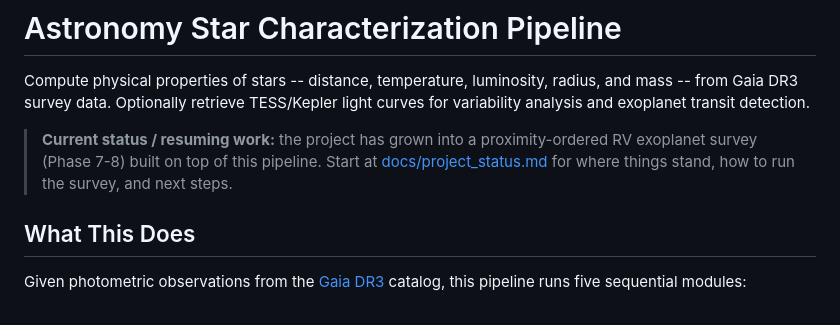
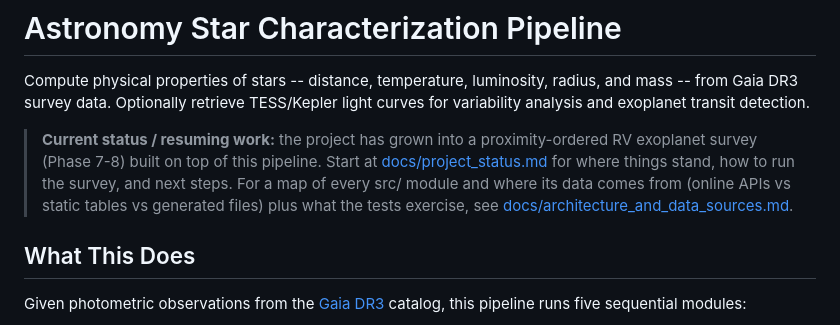
Before and after one commit to yuyvonnejin/astro_star_char, a Markdown page: README.md, the part around the change. Drawn GitHub-style.

```diff
--- a/README.md
+++ b/README.md
@@ -6,6 +6,10 @@ Compute physical properties of stars -- distance, temperature, luminosity, radiu
 > proximity-ordered RV exoplanet survey (Phase 7-8) built on top of
 > this pipeline. Start at [docs/project_status.md](docs/project_status.md)
 > for where things stand, how to run the survey, and next steps.
+> For a map of every src/ module and where its data comes from
+> (online APIs vs static tables vs generated files) plus what the
+> tests exercise, see
+> [docs/architecture_and_data_sources.md](docs/architecture_and_data_sources.md).
 
 ## What This Does
 
```
Also changed, not shown: docs/architecture_and_data_sources.md (added, +204 -0 lines), docs/project_status.md (+3 -0 lines).
